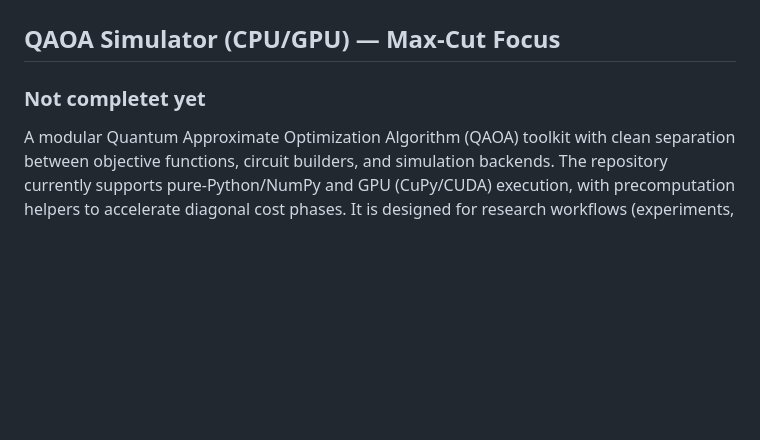
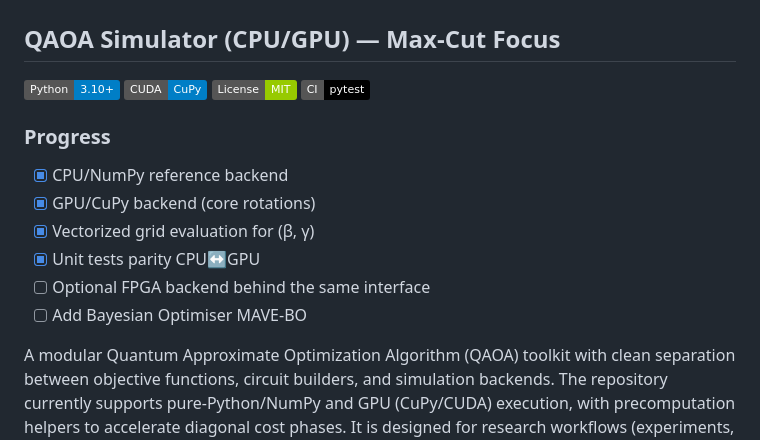
Before and after one commit to amiraliz93/QAOAHP, a Markdown page: README.md, the part around one of its changes. Rendered like a GitHub page; badges without logos; blank space fills up the shorter version.

```diff
--- a/README.md
+++ b/README.md
@@ -1,6 +1,19 @@
 # This is part of my PhD project, Develping a hybrid Quantum Computational Platform
 ## QAOA Simulator (CPU/GPU) — Max‑Cut Focus
-### Not completet yet
+
+[![Python](https://img.shields.io/badge/Python-3.10%2B-blue.svg)](#)
+[![CUDA/CuPy](https://img.shields.io/badge/CUDA-CuPy-informational.svg)](#)
+[![License](https://img.shields.io/badge/License-MIT-green.svg)](#license)
+[![Tests](https://img.shields.io/badge/CI-pytest-black.svg)](#tests)
+
+### Progress
+- [x] CPU/NumPy reference backend
+- [x] GPU/CuPy backend (core rotations)
+- [x] Vectorized grid evaluation for (β, γ)
+- [x] Unit tests parity CPU↔GPU
+- [ ] Optional FPGA backend behind the same interface
+- [ ] Add Bayesian Optimiser MAVE-BO
+
 A modular Quantum Approximate Optimization Algorithm (QAOA) toolkit with clean separation between objective functions, circuit builders, and simulation backends. The repository currently supports pure‑Python/NumPy and GPU (CuPy/CUDA) execution, with precomputation helpers to accelerate diagonal cost phases. It is designed for research workflows (experiments, notebooks) and for future extension (e.g., FPGA or other accelerators).
 This project consists of different QAOA simulations based on Qiskit, using a GPU and, in the future FPGA
 
```
Also changed, not shown: other parts of README.md (+5 -1 lines).
